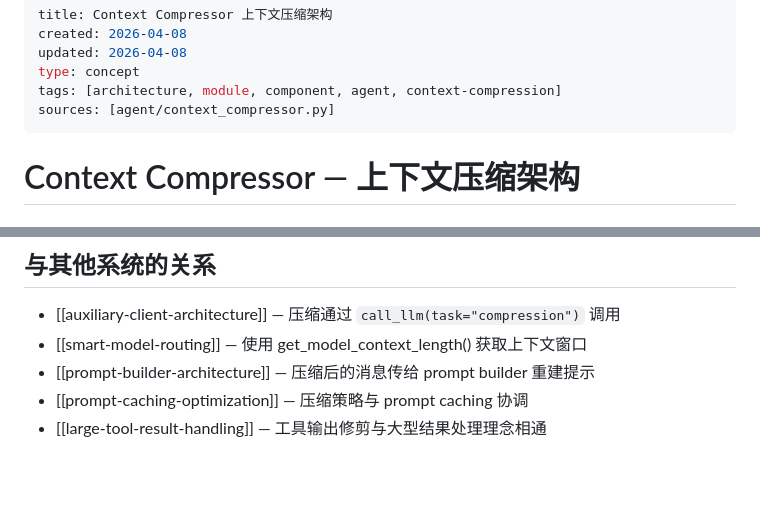
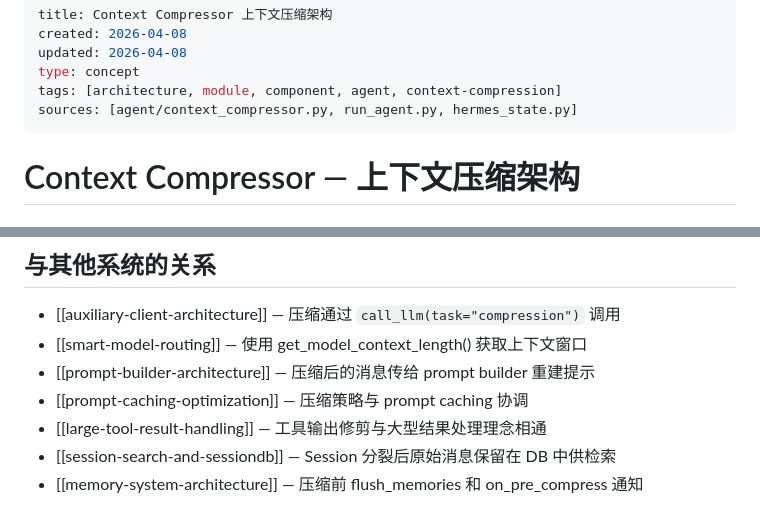
Before and after one commit to cclank/Hermes-Wiki, a Markdown page: concepts/context-compressor-architecture.md, 2 parts joined by grey strips. GitHub-like rendering; blank space fills up the shorter version.

```diff
--- a/concepts/context-compressor-architecture.md
+++ b/concepts/context-compressor-architecture.md
@@ -4,7 +4,7 @@ created: 2026-04-08
 updated: 2026-04-08
 type: concept
 tags: [architecture, module, component, agent, context-compression]
-sources: [agent/context_compressor.py]
+sources: [agent/context_compressor.py, run_agent.py, hermes_state.py]
 ---
 
 # Context Compressor — 上下文压缩架构
@@ -287,3 +360,5 @@ while api_call_count < max_iterations and iteration_budget.remaining > 0:
 - [[prompt-builder-architecture]] — 压缩后的消息传给 prompt builder 重建提示
 - [[prompt-caching-optimization]] — 压缩策略与 prompt caching 协调
 - [[large-tool-result-handling]] — 工具输出修剪与大型结果处理理念相通
+- [[session-search-and-sessiondb]] — Session 分裂后原始消息保留在 DB 中供检索
+- [[memory-system-architecture]] — 压缩前 flush_memories 和 on_pre_compress 通知
```
Also changed, not shown: other parts of concepts/context-compressor-architecture.md (+73 -0 lines).
